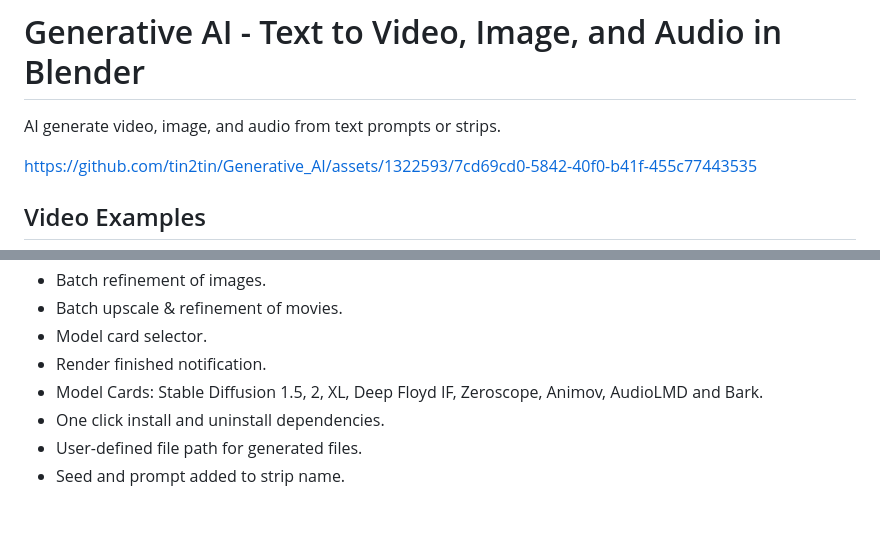
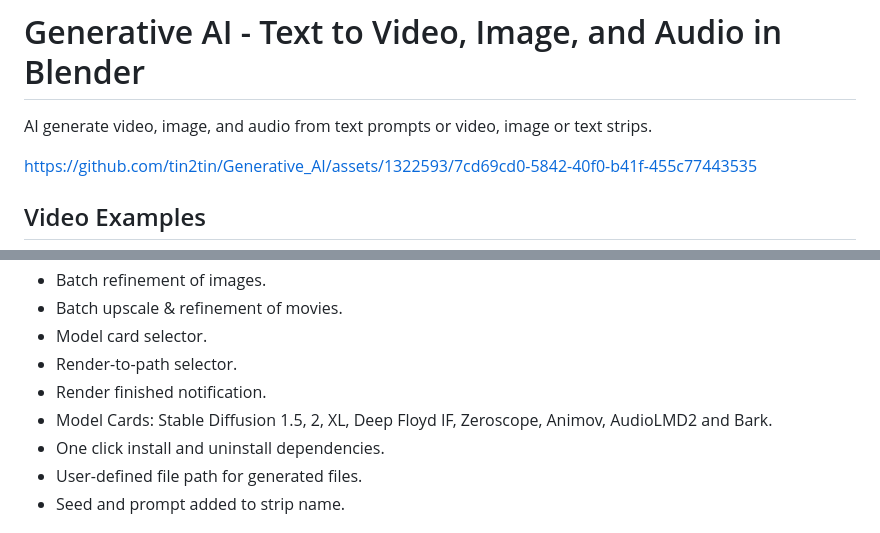
Before and after one commit to tin2tin/Pallaidium, a Markdown page: README.md, 2 parts joined by grey strips. Rendered like a GitHub page.

```diff
--- a/README.md
+++ b/README.md
@@ -1,5 +1,5 @@
 # Generative AI - Text to Video, Image, and Audio in Blender
-AI generate video, image, and audio from text prompts or strips.
+AI generate video, image, and audio from text prompts or video, image or text strips.
 
 https://github.com/tin2tin/Generative_AI/assets/1322593/7cd69cd0-5842-40f0-b41f-455c77443535
 
@@ -24,8 +24,9 @@ https://github.com/tin2tin/Generative_AI/assets/1322593/2dd2d2f1-a1f6-4562-8116-
 * Batch refinement of images.
 * Batch upscale & refinement of movies.
 * Model card selector.
+* Render-to-path selector.
 * Render finished notification.
-* Model Cards: Stable Diffusion 1.5, 2, XL, Deep Floyd IF, Zeroscope, Animov, AudioLMD and Bark.
+* Model Cards: Stable Diffusion 1.5, 2, XL, Deep Floyd IF, Zeroscope, Animov, AudioLMD2 and Bark.
 * One click install and uninstall dependencies.
 * User-defined file path for generated files.
 * Seed and prompt added to strip name.
```
Also changed, not shown: other parts of README.md (+15 -11 lines).
